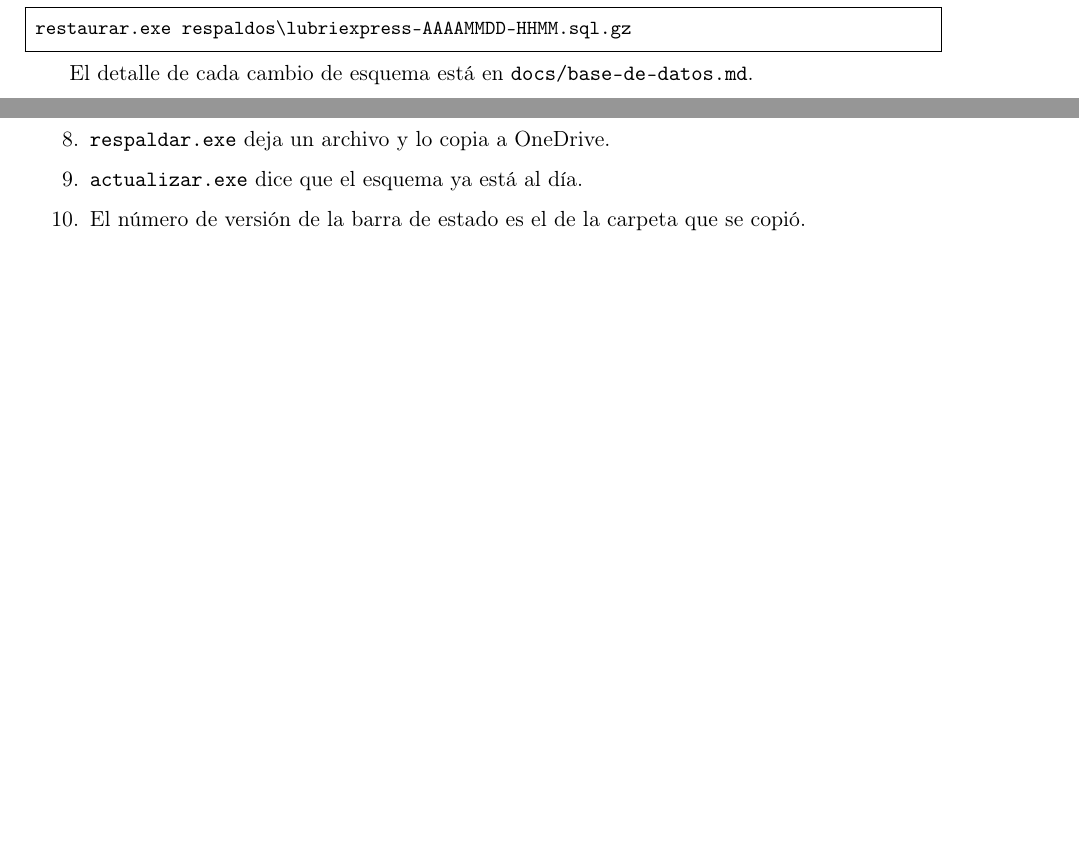
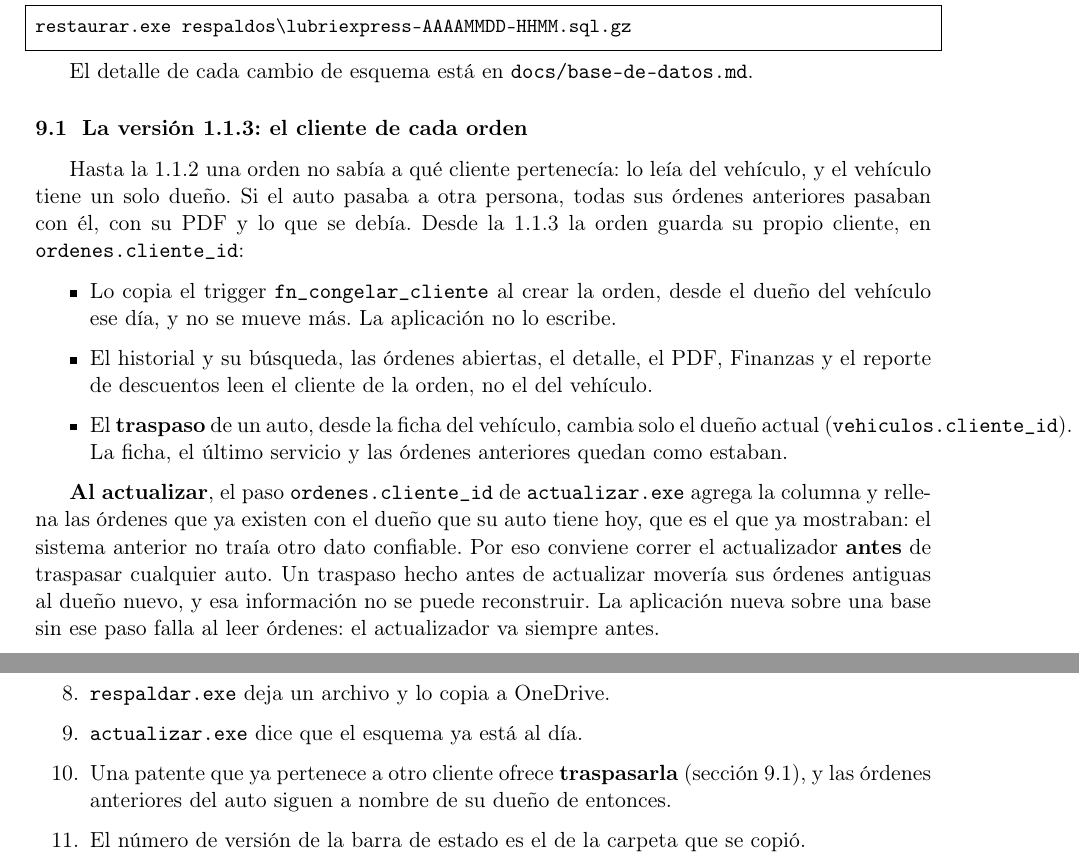
Before and after one commit to CristobalEsp01/sist_lubriexpress, a LaTeX document (docs/manuales/manual-tecnico.tex): two parts of pages 7 and 8 of 8, joined at a grey line, cut so that both start at the same text, the shorter picture padded with empty space. Compiled offline with pdfLaTeX.

Commit message:
docs: technical manual for the client frozen on each order and the vehicle transfer

```diff
--- a/docs/manuales/manual-tecnico.tex
+++ b/docs/manuales/manual-tecnico.tex
@@ -417,6 +417,35 @@ restaurar.exe respaldos\lubriexpress-AAAAMMDD-HHMM.sql.gz
 
 El detalle de cada cambio de esquema está en \texttt{docs/base-de-datos.md}.
 
+\subsection{La versión 1.1.3: el cliente de cada orden}
+\label{sec:cliente-orden}
+
+Hasta la 1.1.2 una orden no sabía a qué cliente pertenecía: lo leía del vehículo,
+y el vehículo tiene un solo dueño. Si el auto pasaba a otra persona, todas sus
+órdenes anteriores pasaban con él, con su PDF y lo que se debía. Desde la 1.1.3
+la orden guarda su propio cliente, en \texttt{ordenes.cliente\_id}:
+
+\begin{itemize}
+  \item Lo copia el trigger \texttt{fn\_congelar\_cliente} al crear la orden, desde
+        el dueño del vehículo ese día, y no se mueve más. La aplicación no lo
+        escribe.
+  \item El historial y su búsqueda, las órdenes abiertas, el detalle, el PDF,
+        Finanzas y el reporte de descuentos leen el cliente de la orden, no el
+        del vehículo.
+  \item El \textbf{traspaso} de un auto, desde la ficha del vehículo, cambia solo
+        el dueño actual (\texttt{vehiculos.cliente\_id}). La ficha, el último
+        servicio y las órdenes anteriores quedan como estaban.
+\end{itemize}
+
+\textbf{Al actualizar}, el paso \texttt{ordenes.cliente\_id} de
+\texttt{actualizar.exe} agrega la columna y rellena las órdenes que ya existen con
+el dueño que su auto tiene hoy, que es el que ya mostraban: el sistema anterior
+no traía otro dato confiable. Por eso conviene correr el actualizador
+\textbf{antes} de traspasar cualquier auto. Un traspaso hecho antes de
+actualizar movería sus órdenes antiguas al dueño nuevo, y esa información no se
+puede reconstruir. La aplicación nueva sobre una base sin ese paso falla al leer
+órdenes: el actualizador va siempre antes.
+
 \section{Problemas frecuentes}
 
 \subsection*{``No se pudo conectar usando DATABASE\_URL''}
@@ -456,6 +485,9 @@ que es justamente lo que el sistema anterior no hacía.
         exportar.
   \item \texttt{respaldar.exe} deja un archivo y lo copia a OneDrive.
   \item \texttt{actualizar.exe} dice que el esquema ya está al día.
+  \item Una patente que ya pertenece a otro cliente ofrece \textbf{traspasarla}
+        (sección~\ref{sec:cliente-orden}), y las órdenes anteriores del auto
+        siguen a nombre de su dueño de entonces.
   \item El número de versión de la barra de estado es el de la carpeta que se copió.
   \item Con la sesión de administrador, \textbf{Finanzas} abre sin errores y
         \textbf{Cerrar sesión} vuelve al inicio de sesión.
```
Also changed, not shown: docs/manuales/manual-tecnico.pdf.
